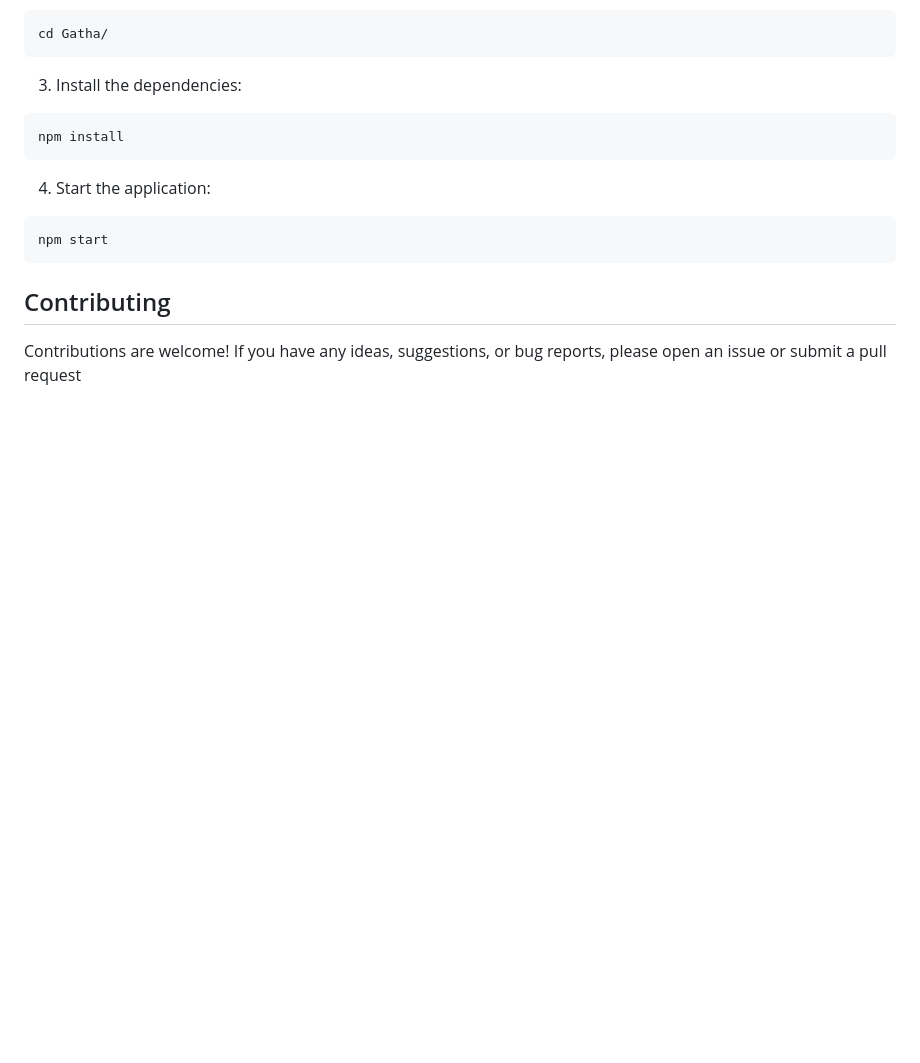
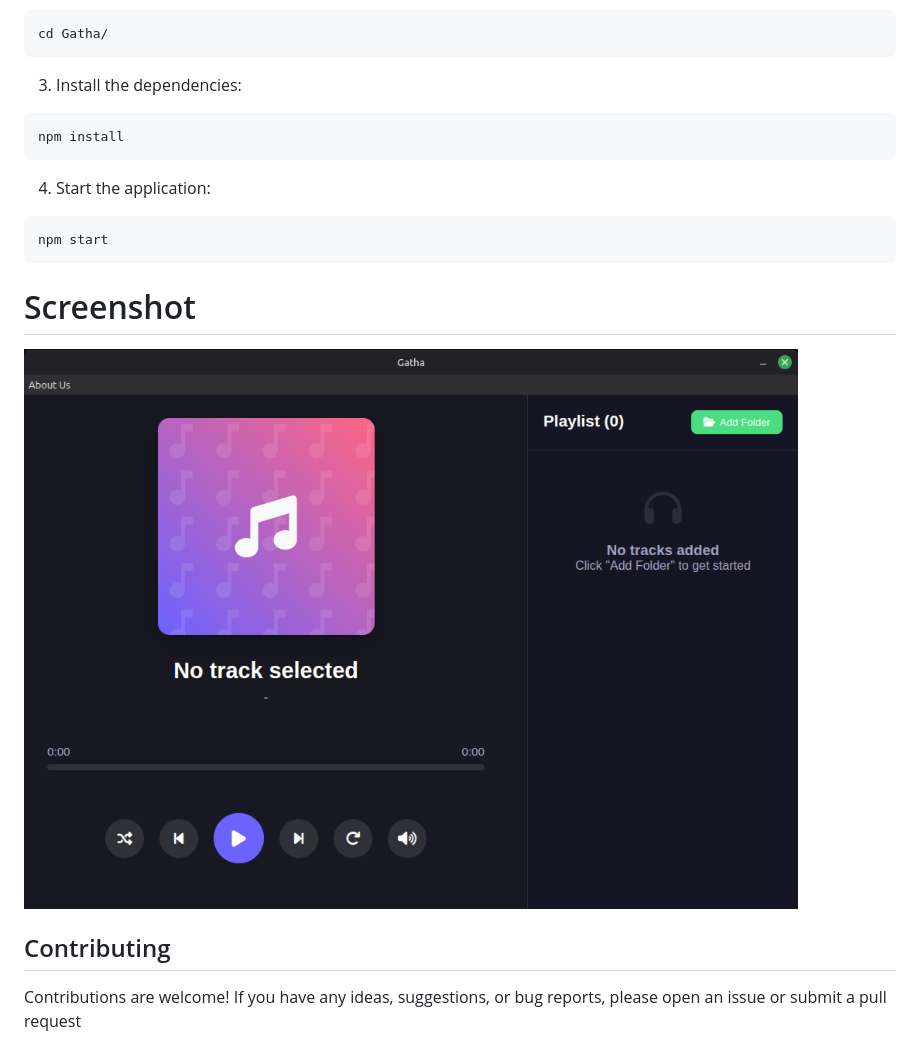
Before and after one commit to Neiums/Gatha, a Markdown page: README.md, the part around the change. Rendered like a GitHub page; pictures changed too: screenshots/gatha.png (added); blank space fills up the shorter version.

````diff
--- a/README.md
+++ b/README.md
@@ -38,6 +38,9 @@ npm install
 ```bash
 npm start
 ```
+# Screenshot
+
+![Screenshot 1](./screenshots/gatha.png)
 
 ## Contributing
 
````
